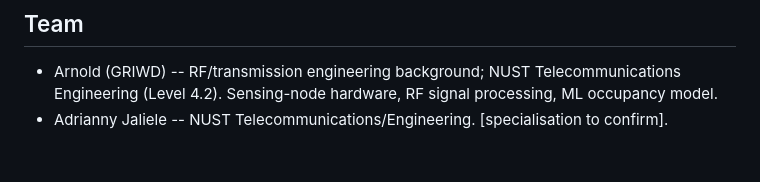
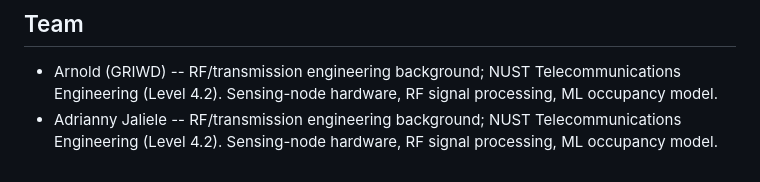
Before and after one commit to teamgriwd-del/MASAISAI, a Markdown page: README.md, the part around the change. Rendered like a GitHub page.

Commit message:
Confirm Adrianny's specialisation in team section
Matches Arnold's RF/transmission engineering background per team confirmation.

```diff
--- a/README.md
+++ b/README.md
@@ -157,4 +157,5 @@ See `docs/deployment_plan.md`.
 
 - Arnold (GRIWD) -- RF/transmission engineering background; NUST Telecommunications
   Engineering (Level 4.2). Sensing-node hardware, RF signal processing, ML occupancy model.
-- Adrianny Jaliele -- NUST Telecommunications/Engineering. [specialisation to confirm].
+- Adrianny Jaliele -- RF/transmission engineering background; NUST Telecommunications
+  Engineering (Level 4.2). Sensing-node hardware, RF signal processing, ML occupancy model.
```
